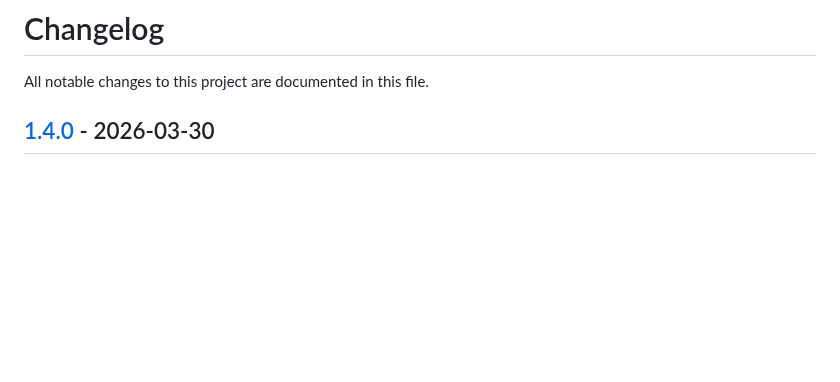
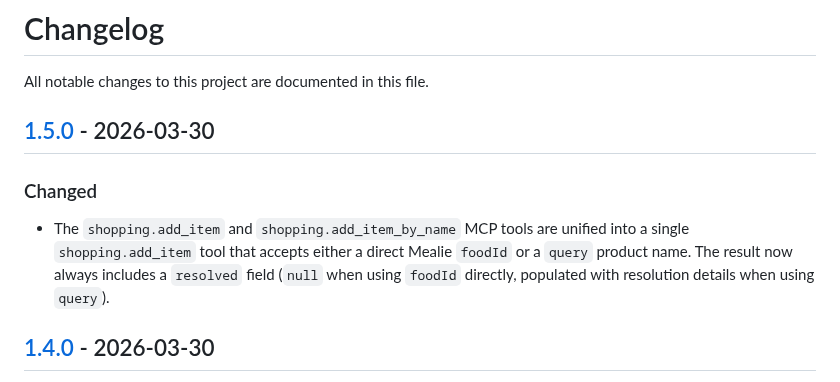
Before and after one commit to HarmEllis/grocy-mealie-sync, a Markdown page: CHANGELOG.md, the part around one of its changes. Rendered like a GitHub page; blank space fills up the shorter version.

Commit message:
Release v1.5.0
Co-Authored-By: Claude Opus 4.6 <noreply@anthropic.com>

```diff
--- a/CHANGELOG.md
+++ b/CHANGELOG.md
@@ -1,6 +1,12 @@
 # Changelog
 
 All notable changes to this project are documented in this file.
+
+## [1.5.0] - 2026-03-30
+
+### Changed
+
+- The `shopping.add_item` and `shopping.add_item_by_name` MCP tools are unified into a single `shopping.add_item` tool that accepts either a direct Mealie `foodId` or a `query` product name. The result now always includes a `resolved` field (`null` when using `foodId` directly, populated with resolution details when using `query`).
 
 ## [1.4.0] - 2026-03-30
 
```
Also changed, not shown: other parts of CHANGELOG.md (+1 -0 lines), docs/images/app-dashboard.png, 2 other files.
